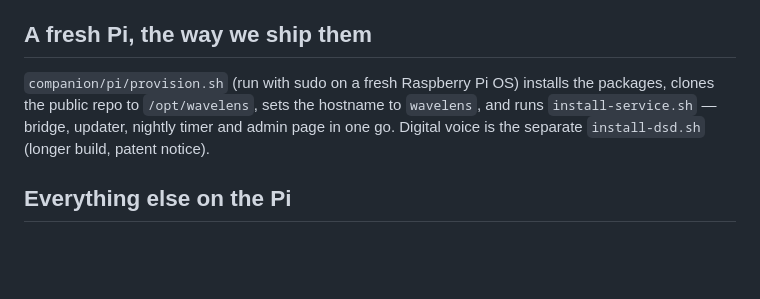
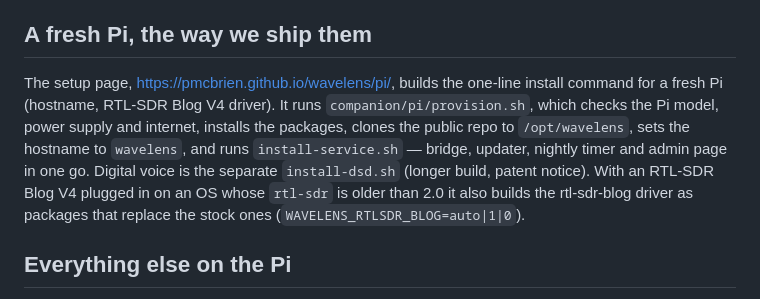
Before and after one commit to pmcbrien/wavelens, a Markdown page: companion/UPDATES.md, the part around the change. Drawn GitHub-style; blank space fills up the shorter version.

```diff
--- a/companion/UPDATES.md
+++ b/companion/UPDATES.md
@@ -74,7 +74,7 @@ already-broken install — before anything reaches a Pi.
 
 ## A fresh Pi, the way we ship them
 
-`companion/pi/provision.sh` (run with sudo on a fresh Raspberry Pi OS) installs the packages, clones the public repo to `/opt/wavelens`, sets the hostname to `wavelens`, and runs `install-service.sh` — bridge, updater, nightly timer and admin page in one go. Digital voice is the separate `install-dsd.sh` (longer build, patent notice).
+The setup page, https://pmcbrien.github.io/wavelens/pi/, builds the one-line install command for a fresh Pi (hostname, RTL-SDR Blog V4 driver). It runs `companion/pi/provision.sh`, which checks the Pi model, power supply and internet, installs the packages, clones the public repo to `/opt/wavelens`, sets the hostname to `wavelens`, and runs `install-service.sh` — bridge, updater, nightly timer and admin page in one go. Digital voice is the separate `install-dsd.sh` (longer build, patent notice). With an RTL-SDR Blog V4 plugged in on an OS whose `rtl-sdr` is older than 2.0 it also builds the rtl-sdr-blog driver as packages that replace the stock ones (`WAVELENS_RTLSDR_BLOG=auto|1|0`).
 
 ## Everything else on the Pi
 
```
Also changed, not shown: README.md (+3 -3 lines), docs/promo/wavelens-layers-poster.jpg, 7 other files.
